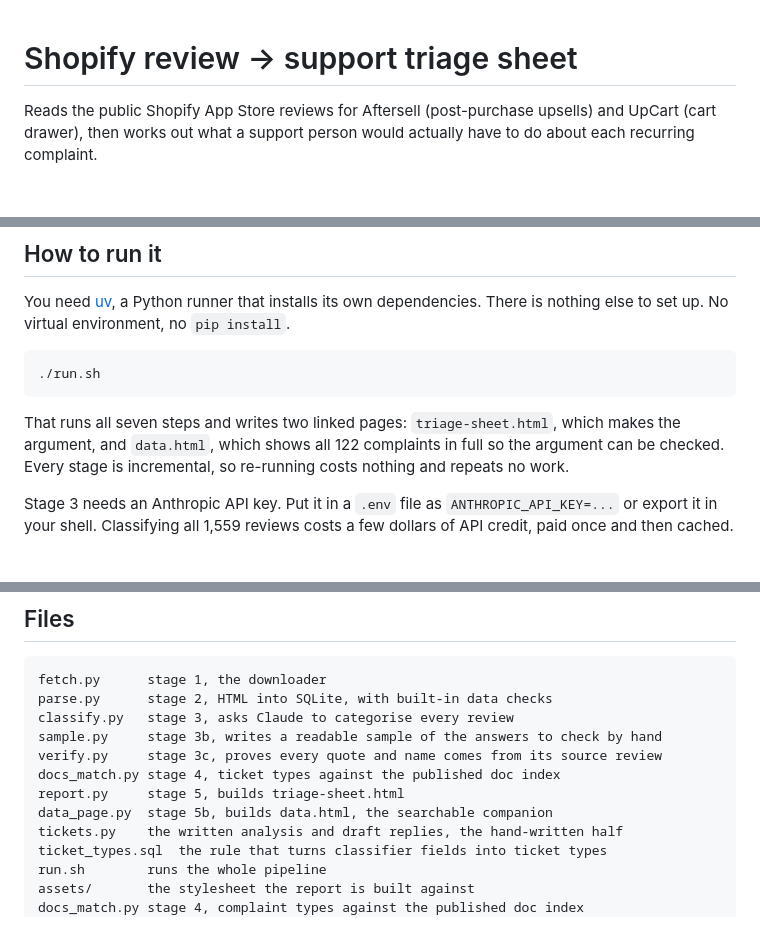
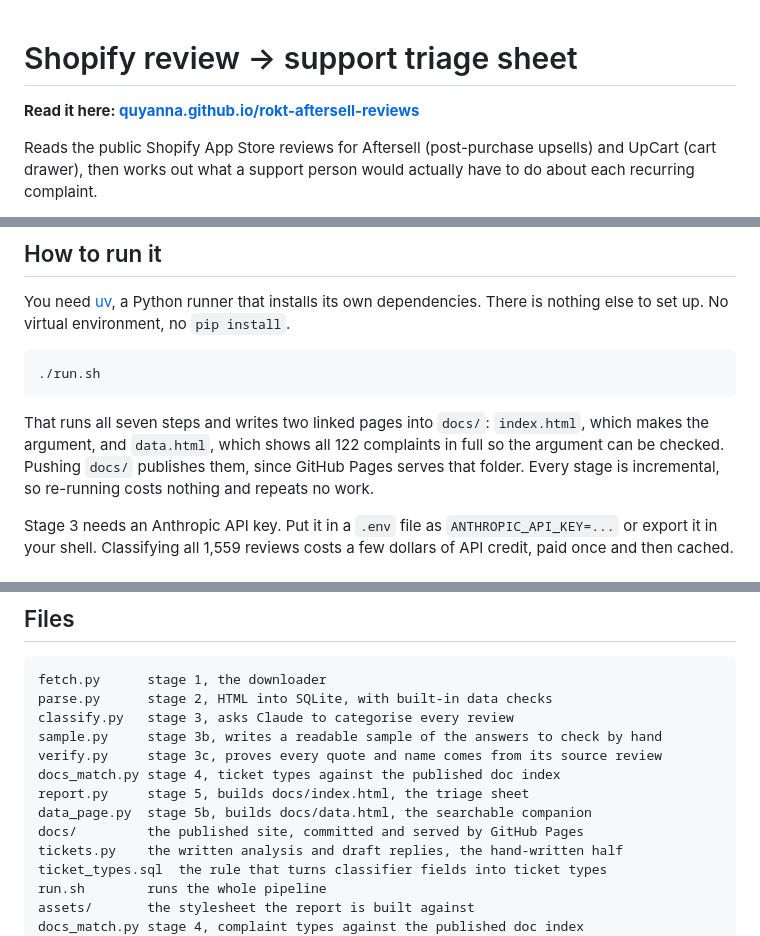
Before and after one commit to quyanna/rokt-aftersell-reviews, a Markdown page: README.md, 3 parts joined by grey strips. Drawn GitHub-style; blank space fills up the shorter version.

Commit message:
README: link the published site

````diff
--- a/README.md
+++ b/README.md
@@ -1,4 +1,6 @@
 # Shopify review → support triage sheet
+
+**Read it here: [quyanna.github.io/rokt-aftersell-reviews](https://quyanna.github.io/rokt-aftersell-reviews/)**
 
 Reads the public Shopify App Store reviews for Aftersell (post-purchase upsells) and
 UpCart (cart drawer), then works out what a support person would actually have to do
@@ -31,9 +33,10 @@ dependencies. There is nothing else to set up. No virtual environment, no
 ./run.sh
 ```
 
-That runs all seven steps and writes two linked pages: `triage-sheet.html`, which makes
-the argument, and `data.html`, which shows all 122 complaints in full so the argument can
-be checked. Every stage is incremental, so re-running costs nothing and repeats no work.
+That runs all seven steps and writes two linked pages into `docs/`: `index.html`, which
+makes the argument, and `data.html`, which shows all 122 complaints in full so the
+argument can be checked. Pushing `docs/` publishes them, since GitHub Pages serves that
+folder. Every stage is incremental, so re-running costs nothing and repeats no work.
 
 Stage 3 needs an Anthropic API key. Put it in a `.env` file as
 `ANTHROPIC_API_KEY=...` or export it in your shell. Classifying all 1,559 reviews
@@ -210,8 +213,9 @@ classify.py   stage 3, asks Claude to categorise every review
 sample.py     stage 3b, writes a readable sample of the answers to check by hand
 verify.py     stage 3c, proves every quote and name comes from its source review
 docs_match.py stage 4, ticket types against the published doc index
-report.py     stage 5, builds triage-sheet.html
-data_page.py  stage 5b, builds data.html, the searchable companion
+report.py     stage 5, builds docs/index.html, the triage sheet
+data_page.py  stage 5b, builds docs/data.html, the searchable companion
+docs/         the published site, committed and served by GitHub Pages
 tickets.py    the written analysis and draft replies, the hand-written half
 ticket_types.sql  the rule that turns classifier fields into ticket types
 run.sh        runs the whole pipeline
````
